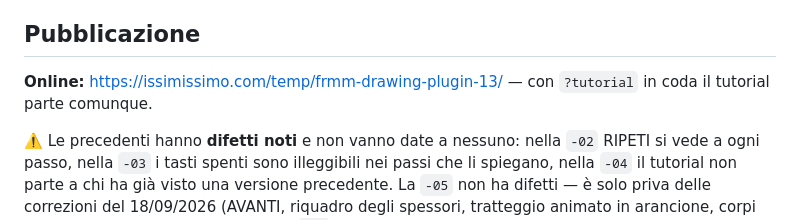
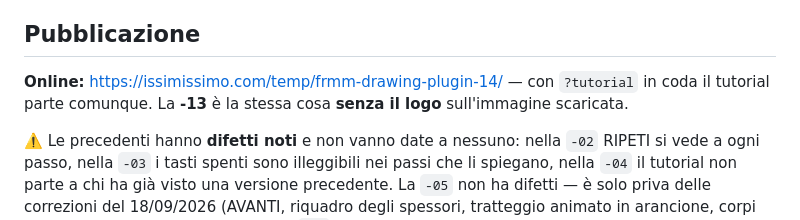
Before and after one commit to issimissimo/frrm-drawing-plugin, a Markdown page: CLAUDE.md, the part around the change. GitHub-like rendering.

Commit message:
La -14 e' online
Co-Authored-By: Claude Opus 5 <noreply@anthropic.com>

```diff
--- a/CLAUDE.md
+++ b/CLAUDE.md
@@ -141,7 +141,7 @@ Chi trovasse la discrepanza **non la "corregga" rimettendo `frrm` sull'FTP**: il
 
 ## Pubblicazione
 
-**Online:** <https://issimissimo.com/temp/frmm-drawing-plugin-13/> — con `?tutorial` in coda il tutorial parte comunque.
+**Online:** <https://issimissimo.com/temp/frmm-drawing-plugin-14/> — con `?tutorial` in coda il tutorial parte comunque. La **-13** è la stessa cosa **senza il logo** sull'immagine scaricata.
 
 ⚠️ Le precedenti hanno **difetti noti** e non vanno date a nessuno: nella `-02` RIPETI si vede a ogni passo, nella `-03` i tasti spenti sono illeggibili nei passi che li spiegano, nella `-04` il tutorial non parte a chi ha già visto una versione precedente. La `-05` non ha difetti — è solo priva delle correzioni del 18/09/2026 (AVANTI, riquadro degli spessori, tratteggio animato in arancione, corpi più grandi) e serve da confronto. La `-06` è **il giro intermedio con i tasti arancioni**, rientrato poche ore dopo: non va data al cliente, perché mostra una scelta che è stata annullata. La `-07` è buona ma precede lo spostamento del `?` e il fondo spento di SALVA.
 
```
